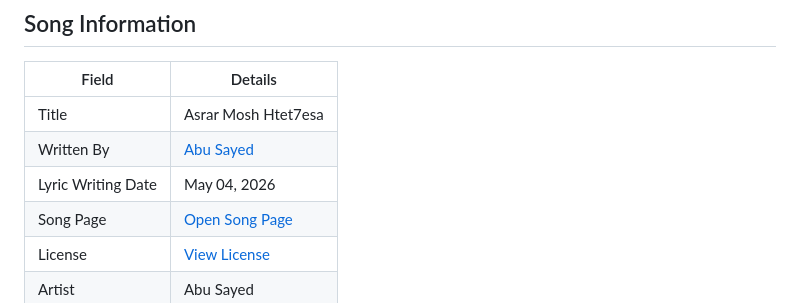
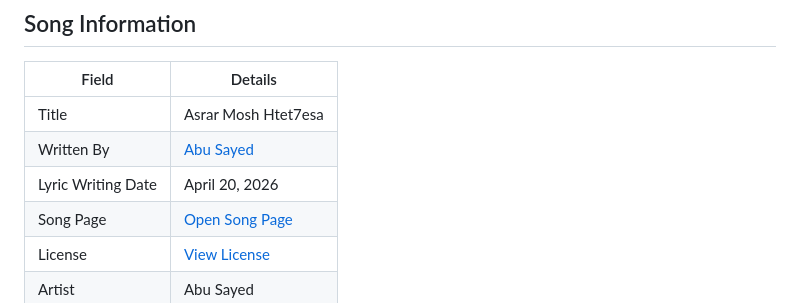
Before and after one commit to ImAbuSayed/asrar-mosh-htet7esa, a Markdown page: README.md, the part around the change. Drawn GitHub-style.

Commit message:
docs: update public README

```diff
--- a/README.md
+++ b/README.md
@@ -10,7 +10,7 @@
 |-------|---------|
 | Title | Asrar Mosh Htet7esa |
 | Written By | [Abu Sayed](https://abusayed.com.bd/) |
-| Lyric Writing Date | May 04, 2026 |
+| Lyric Writing Date | April 20, 2026 |
 | Song Page | [Open Song Page](https://imabusayed.github.io/asrar-mosh-htet7esa/) |
 | License | [View License](./LICENSE.md) |
 | Artist | Abu Sayed |
```
